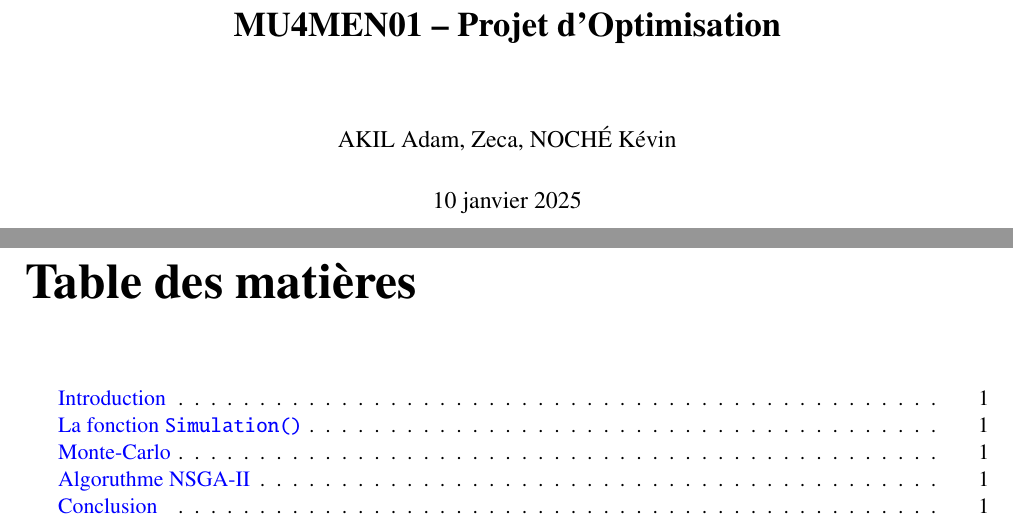
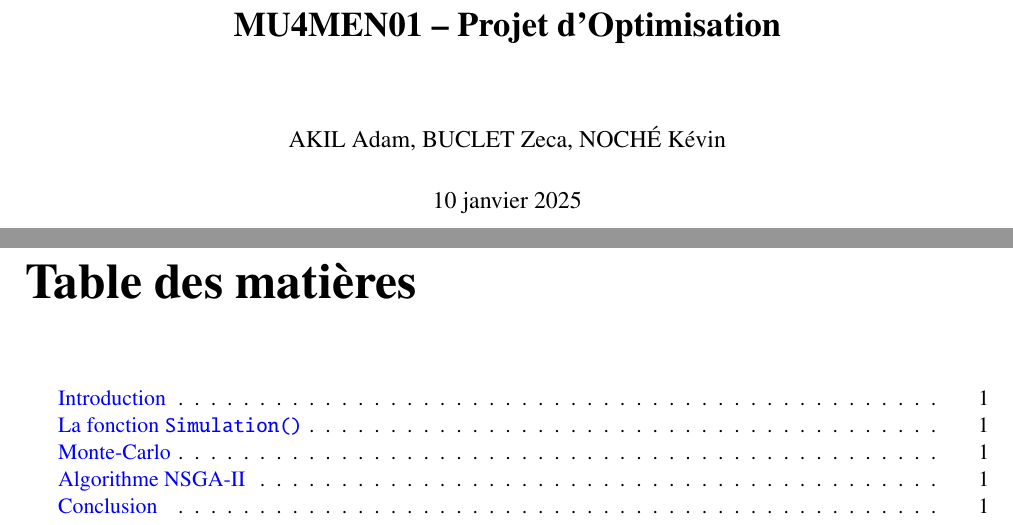
Before and after one commit to fares-23/Projet_Opti, a LaTeX document (Compte-Rendu.tex): two parts of pages 1 and 2 of 3, joined at a grey line, cut so that both start at the same text. Compiled offline with pdfLaTeX.

Commit message:
Préparation du doc LaTeX.

```diff
--- a/Compte-Rendu.tex
+++ b/Compte-Rendu.tex
@@ -48,7 +48,7 @@
 \fancyhf[FC]{\thepage}
 % \addbibresource{References.bib}
 \title{\textbf{MU4MEN01 --~Projet d'Optimisation}}
-\author{AKIL Adam, Zeca, NOCHÉ Kévin} % Mettre ton nom de famille, Zeca.
+\author{AKIL Adam, BUCLET Zeca, NOCHÉ Kévin} % Mettre ton nom de famille, Zeca.
 \date{\today}
 
 
@@ -61,6 +61,6 @@
     \section*{Introduction}\addcontentsline{toc}{section}{Introduction}
     \section*{La fonction \texttt{Simulation()}}\addcontentsline{toc}{section}{La fonction \texttt{Simulation()}}
     \section*{Monte-Carlo}\addcontentsline{toc}{section}{Monte-Carlo}
-    \section*{Algorithme NSGA-II}\addcontentsline{toc}{section}{Algoruthme NSGA-II}
+    \section*{Algorithme NSGA-II}\addcontentsline{toc}{section}{Algorithme NSGA-II}
     \section*{Conclusion}\addcontentsline{toc}{section}{Conclusion}
 \end{document}
```
Also changed, not shown: Compte-Rendu.pdf, Figures/Bat.png (added), Figures/I.png (added), Figures/Monte-Carlo.png (added), Figures/NSGA-II.png (added), Figures/P.png (added), Figures/PTI.png (added), Figures/Qual.png (added), Figures/xvt.png (added), 4 other files.
